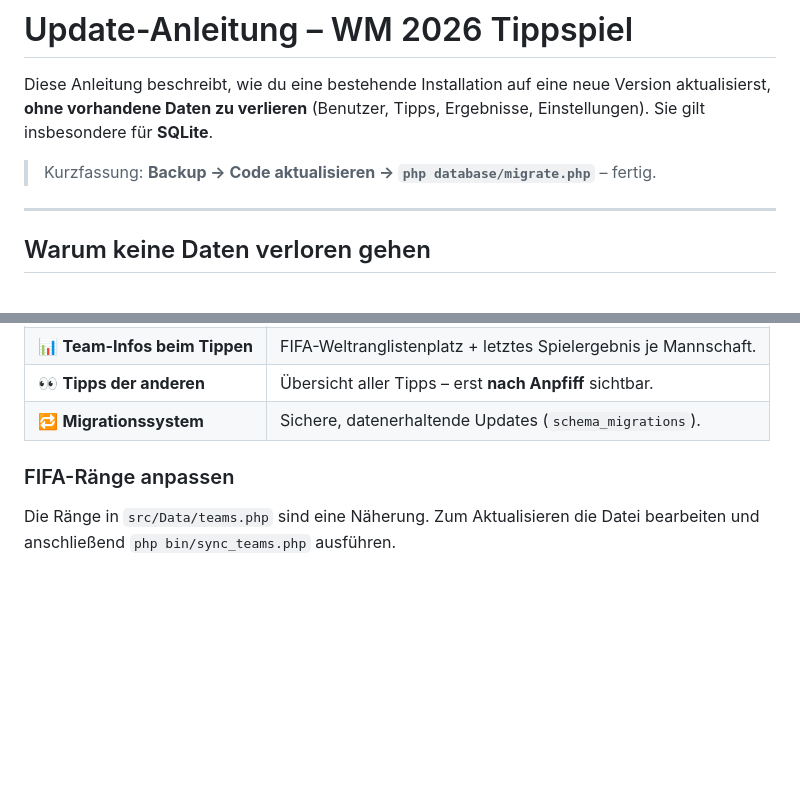
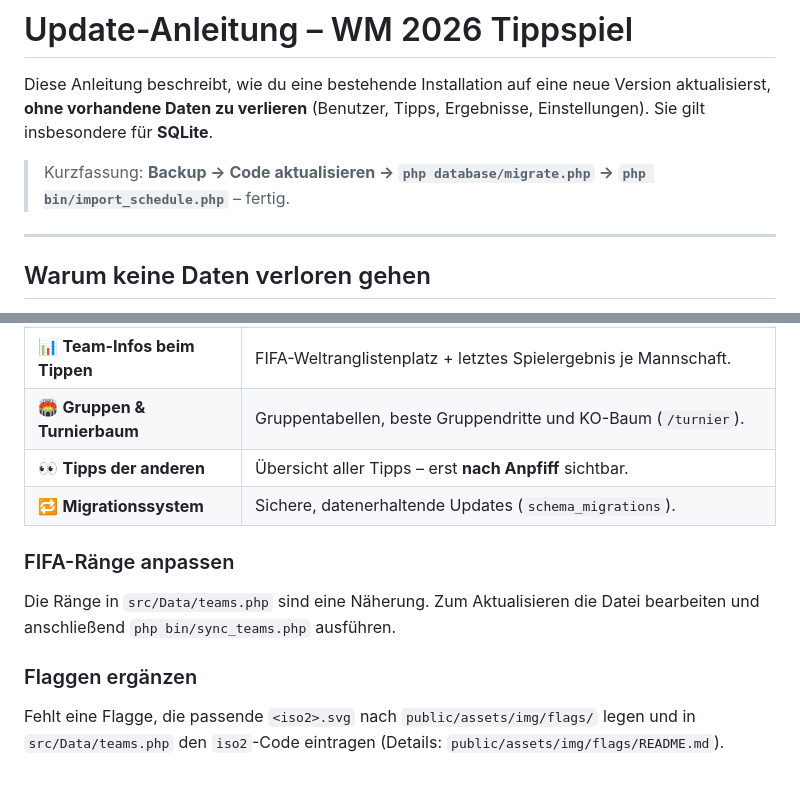
Before and after one commit to AndiMb/WM2026TippSpiel, a Markdown page: UPDATE.md, 2 parts joined by grey strips. Drawn GitHub-style; blank space fills up the shorter version.

```diff
--- a/UPDATE.md
+++ b/UPDATE.md
@@ -4,7 +4,8 @@ Diese Anleitung beschreibt, wie du eine bestehende Installation auf eine neue
 Version aktualisierst, **ohne vorhandene Daten zu verlieren** (Benutzer, Tipps,
 Ergebnisse, Einstellungen). Sie gilt insbesondere für **SQLite**.
 
-> Kurzfassung: **Backup → Code aktualisieren → `php database/migrate.php`** – fertig.
+> Kurzfassung: **Backup → Code aktualisieren → `php database/migrate.php` →
+> `php bin/import_schedule.php`** – fertig.
 
 ---
 
@@ -121,4 +150,5 @@ cp data/tippspiel.backup-XXXX.sqlite data/tippspiel.sqlite
 | 📊 **Team-Infos beim Tippen** | FIFA-Weltranglistenplatz + letztes Spielergebnis je Mannschaft. |
+| 🏟️ **Gruppen & Turnierbaum** | Gruppentabellen, beste Gruppendritte und KO-Baum (`/turnier`). |
 | 👀 **Tipps der anderen** | Übersicht aller Tipps – erst **nach Anpfiff** sichtbar. |
 | 🔁 **Migrationssystem** | Sichere, datenerhaltende Updates (`schema_migrations`). |
 
@@ -126,3 +156,9 @@ cp data/tippspiel.backup-XXXX.sqlite data/tippspiel.sqlite
 
 Die Ränge in `src/Data/teams.php` sind eine Näherung. Zum Aktualisieren die
 Datei bearbeiten und anschließend `php bin/sync_teams.php` ausführen.
+
+### Flaggen ergänzen
+
+Fehlt eine Flagge, die passende `<iso2>.svg` nach
+`public/assets/img/flags/` legen und in `src/Data/teams.php` den `iso2`-Code
+eintragen (Details: `public/assets/img/flags/README.md`).
```
Also changed, not shown: other parts of UPDATE.md (+35 -7 lines).
